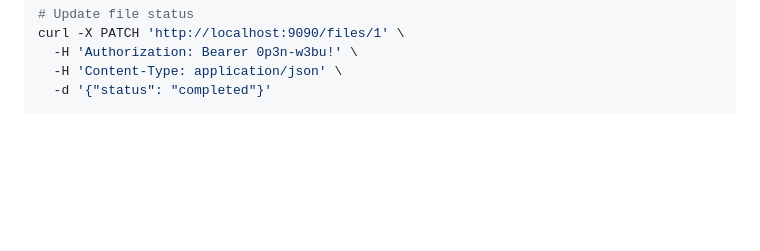
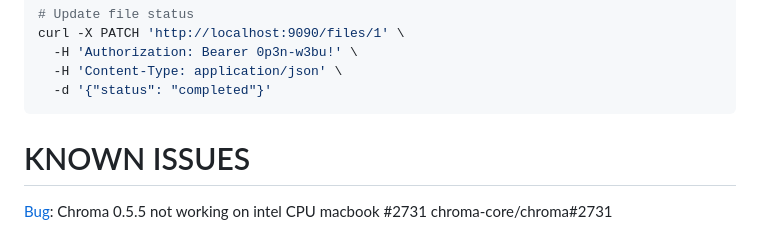
Before and after one commit to arnxxau/lamb-kb-server, a Markdown page: README.md, the part around the change. Drawn GitHub-style; blank space fills up the shorter version.

Commit message:
Add known bug

````diff
--- a/README.md
+++ b/README.md
@@ -203,3 +203,7 @@ curl -X PATCH 'http://localhost:9090/files/1' \
   -H 'Content-Type: application/json' \
   -d '{"status": "completed"}'
 ```
+
+# KNOWN ISSUES
+[Bug](https://github.com/chroma-core/chroma/issues/2731): Chroma 0.5.5 not working on intel CPU macbook #2731
+chroma-core/chroma#2731
````
